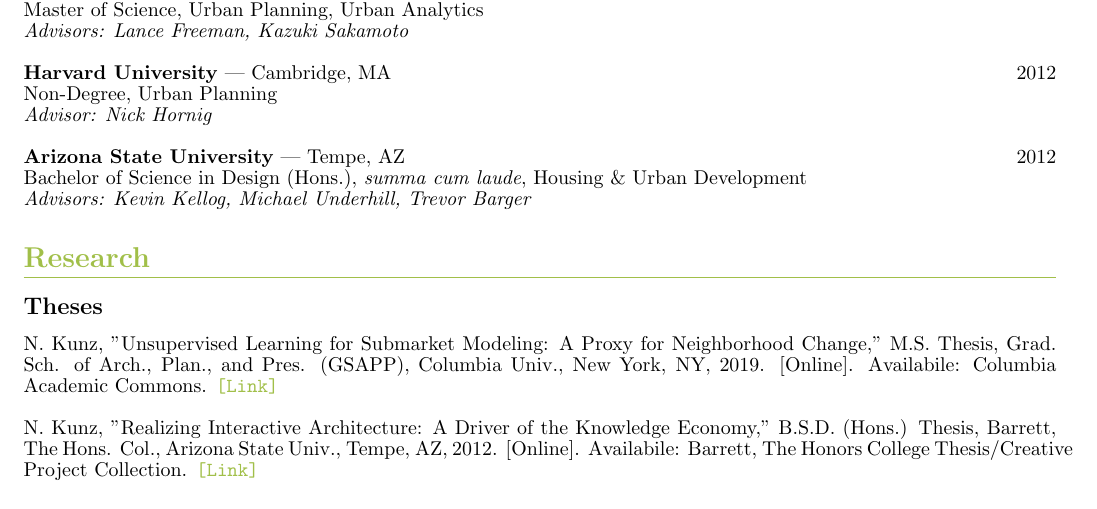
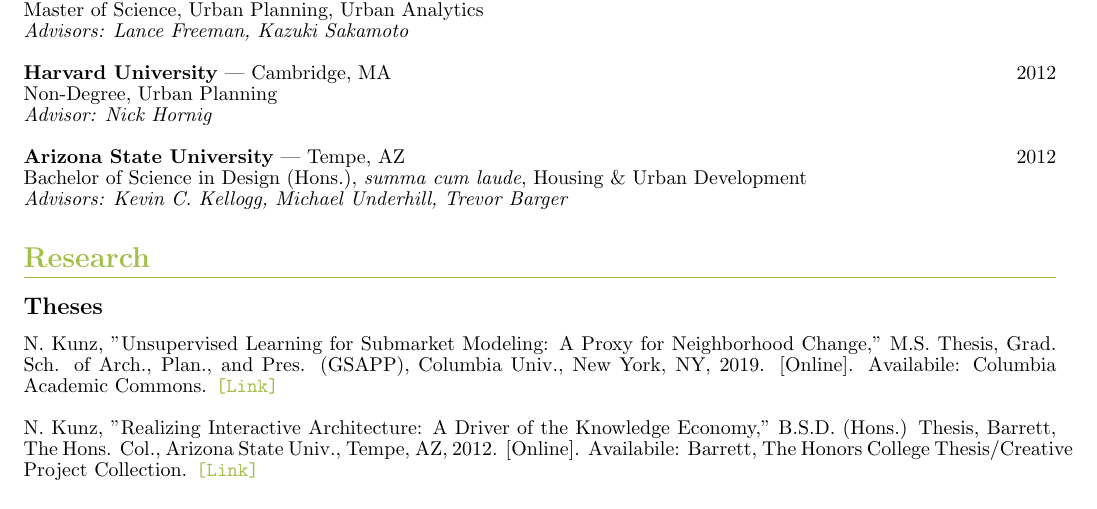
Before and after one commit to nickkunz/cv, a LaTeX CV (Kunz_Nick_CV_2021.tex): part of page 1 of 6, cut so that both start at the same text. Compiled offline with pdfLaTeX.

Commit message:
Fix Kevin's name

```diff
--- a/Kunz_Nick_CV_2021.tex
+++ b/Kunz_Nick_CV_2021.tex
@@ -61,7 +61,7 @@
         \textit{Advisor: Nick Hornig}\newline\newline
         \textbf{Arizona State University} | Tempe, AZ\hfill{2012}\newline
         Bachelor of Science in Design $($Hons.$)$, \textit{summa cum laude}, Housing \& Urban Development\newline
-        \textit{Advisors: Kevin Kellog, Michael Underhill, Trevor Barger}
+        \textit{Advisors: Kevin C. Kellogg, Michael Underhill, Trevor Barger}
     \section*{Research}
     \subsection*{Theses}
         N. Kunz, "Unsupervised Learning for Submarket Modeling: A Proxy for Neighborhood Change," M.S. Thesis, Grad. Sch. of Arch., Plan., and Pres. (GSAPP), Columbia Univ., New York, NY, 2019. [Online]. Availabile: Columbia Academic Commons.\space\href{https://doi.org/10.7916/d8-rj87-yx32}{\texttt{[Link]}}\newline\newline
```
Also changed, not shown: Kunz_Nick_CV_2021.pdf.
